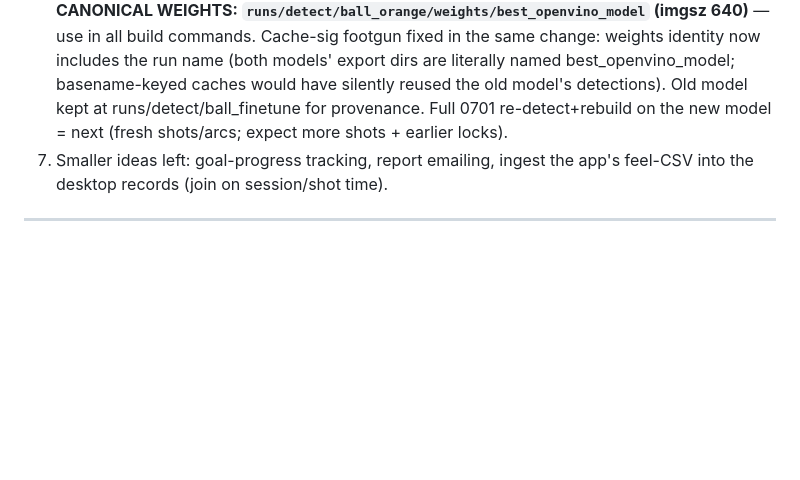
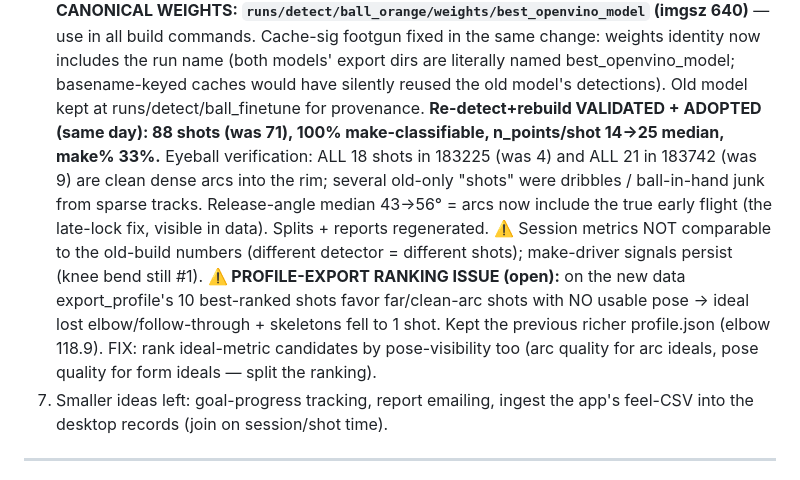
Before and after one commit to jmakula87/shotlab, a Markdown page: PROJECT_NOTES.md, the part around the change. Drawn GitHub-style; blank space fills up the shorter version.

Commit message:
Notes: new detector validated on-footage + adopted (88 real shots, was 71)
Eyeballed every shot in the two biggest-gain clips: all clean arcs into the
rim; several old-only shots were dribble junk from sparse tracks. Release
angle median 43->56 deg = arcs now include true early flight. Open issue:
profile-export ranking must weigh pose visibility (new best-ranked shots are
far/small -> ideal lost elbow; kept the richer previous profile.json).

Co-Authored-By: Claude Fable 5 <noreply@anthropic.com>

```diff
--- a/PROJECT_NOTES.md
+++ b/PROJECT_NOTES.md
@@ -81,8 +81,22 @@ pipeline; app profile re-exported (elbow ideal now 118.9°); SW cache v4.
    same change: weights identity now includes the run name (both models' export
    dirs are literally named best_openvino_model; basename-keyed caches would
    have silently reused the old model's detections). Old model kept at
-   runs/detect/ball_finetune for provenance. Full 0701 re-detect+rebuild on the
-   new model = next (fresh shots/arcs; expect more shots + earlier locks).
+   runs/detect/ball_finetune for provenance.
+   **Re-detect+rebuild VALIDATED + ADOPTED (same day): 88 shots (was 71),
+   100% make-classifiable, n_points/shot 14→25 median, make% 33%.** Eyeball
+   verification: ALL 18 shots in 183225 (was 4) and ALL 21 in 183742 (was 9)
+   are clean dense arcs into the rim; several old-only "shots" were dribbles /
+   ball-in-hand junk from sparse tracks. Release-angle median 43→56° = arcs now
+   include the true early flight (the late-lock fix, visible in data). Splits +
+   reports regenerated. ⚠️ Session metrics NOT comparable to the old-build
+   numbers (different detector = different shots); make-driver signals persist
+   (knee bend still #1).
+   **⚠️ PROFILE-EXPORT RANKING ISSUE (open):** on the new data export_profile's
+   10 best-ranked shots favor far/clean-arc shots with NO usable pose → ideal
+   lost elbow/follow-through + skeletons fell to 1 shot. Kept the previous
+   richer profile.json (elbow 118.9). FIX: rank ideal-metric candidates by
+   pose-visibility too (arc quality for arc ideals, pose quality for form
+   ideals — split the ranking).
 7. Smaller ideas left: goal-progress tracking, report emailing, ingest the app's
    feel-CSV into the desktop records (join on session/shot time).
 
```
